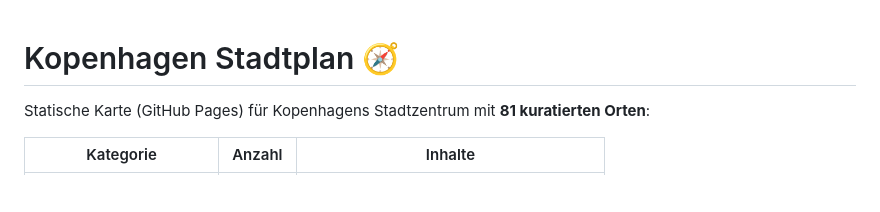
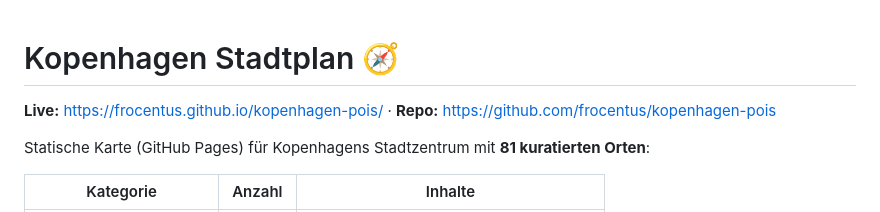
Before and after one commit to frocentus/kopenhagen-pois, a Markdown page: README.md, the part around the change. Rendered like a GitHub page; blank space fills up the shorter version.

Commit message:
README: Live-URL und Repo verlinkt

```diff
--- a/README.md
+++ b/README.md
@@ -1,4 +1,6 @@
 # Kopenhagen Stadtplan 🧭
+
+**Live:** https://frocentus.github.io/kopenhagen-pois/  ·  **Repo:** https://github.com/frocentus/kopenhagen-pois
 
 Statische Karte (GitHub Pages) für Kopenhagens Stadtzentrum mit **81 kuratierten Orten**:
 
```
